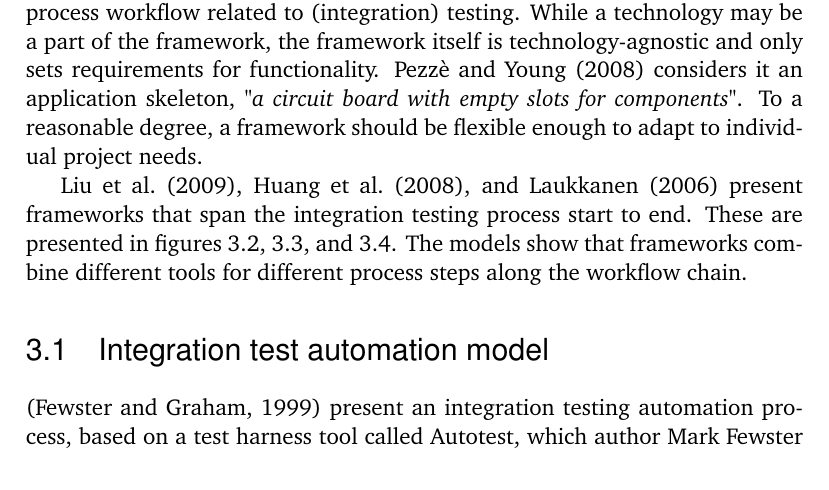
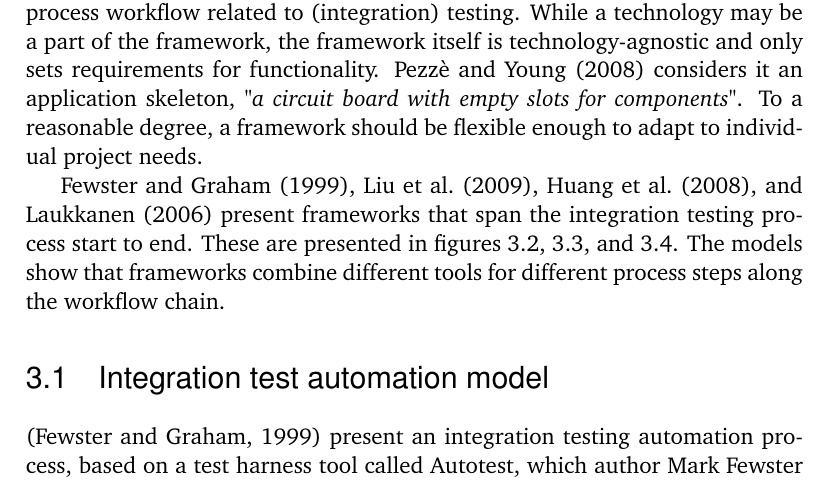
Before and after one commit to MrFossey/dippa, a LaTeX thesis (dippa.tex): part of page 19 of 51, cut so that both start at the same text. Compiled offline with pdfLaTeX; a LaTeX package or settings file that is missing is left out; a missing bibliography style is replaced by a similar one.

Commit message:
"Update"

```diff
--- a/dippa.tex
+++ b/dippa.tex
@@ -816,7 +816,7 @@ This chapter explores the theoretical base for a framework. First it examines in
 
 From an IT or software perspective, a framework is understood as an abstract technology or library intended for a purpose \citep{johnson1988designing}. In the scope of this thesis, the framework concept is extended to the overall process workflow related to (integration) testing. While a technology may be a part of the framework, the framework itself is technology-agnostic and only sets requirements for functionality. \citet{pezze2008software} considers it an application skeleton, \textit{"a circuit board with empty slots for components"}. To a reasonable degree, a framework should be flexible enough to adapt to individual project needs.
 
-\citet{liu2009unified}, \citet{huang2008surrogate}, and \citet{laukkanen2006data} present frameworks that span the integration testing process start to end. These are presented in figures \ref{fig:liu}, \ref{fig:huang}, and \ref{fig:laukkanen}. The models show that frameworks combine different tools for different process steps along the workflow chain.
+\citet{fewster1999software}, \citet{liu2009unified}, \citet{huang2008surrogate}, and \citet{laukkanen2006data} present frameworks that span the integration testing process start to end. These are presented in figures \ref{fig:liu}, \ref{fig:huang}, and \ref{fig:laukkanen}. The models show that frameworks combine different tools for different process steps along the workflow chain.
 
 \section{Integration test automation model}
 
```
